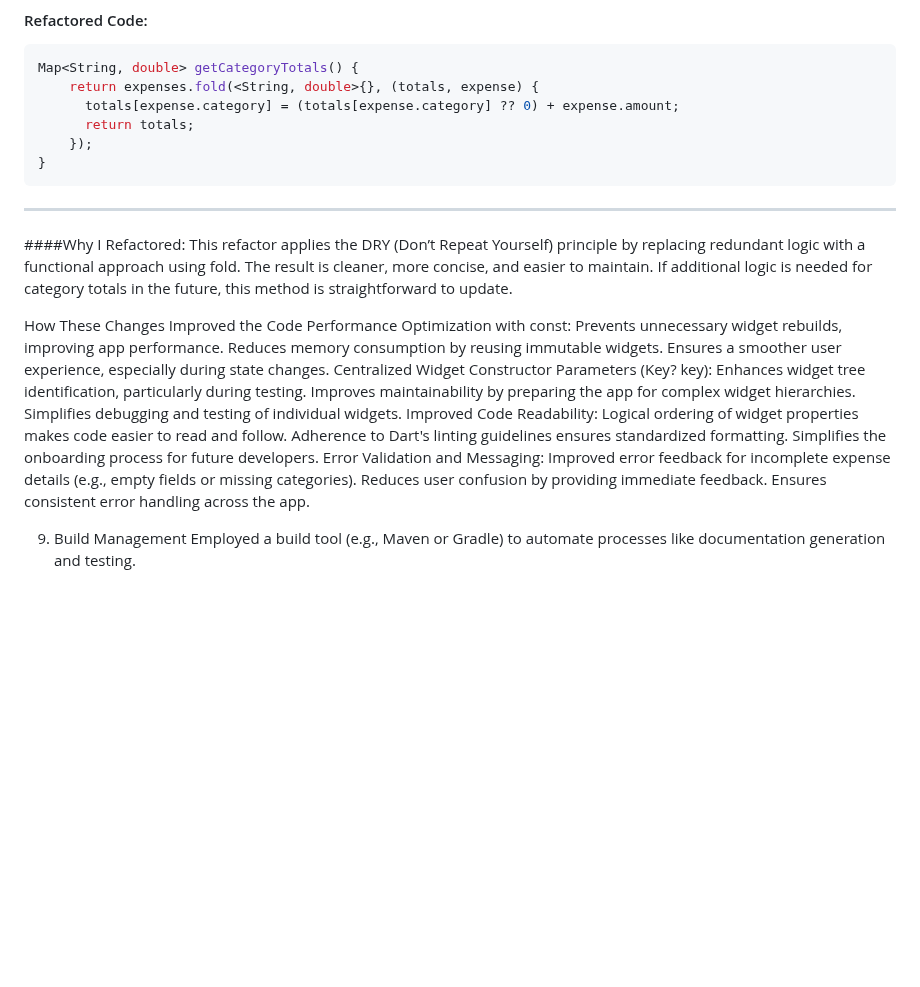
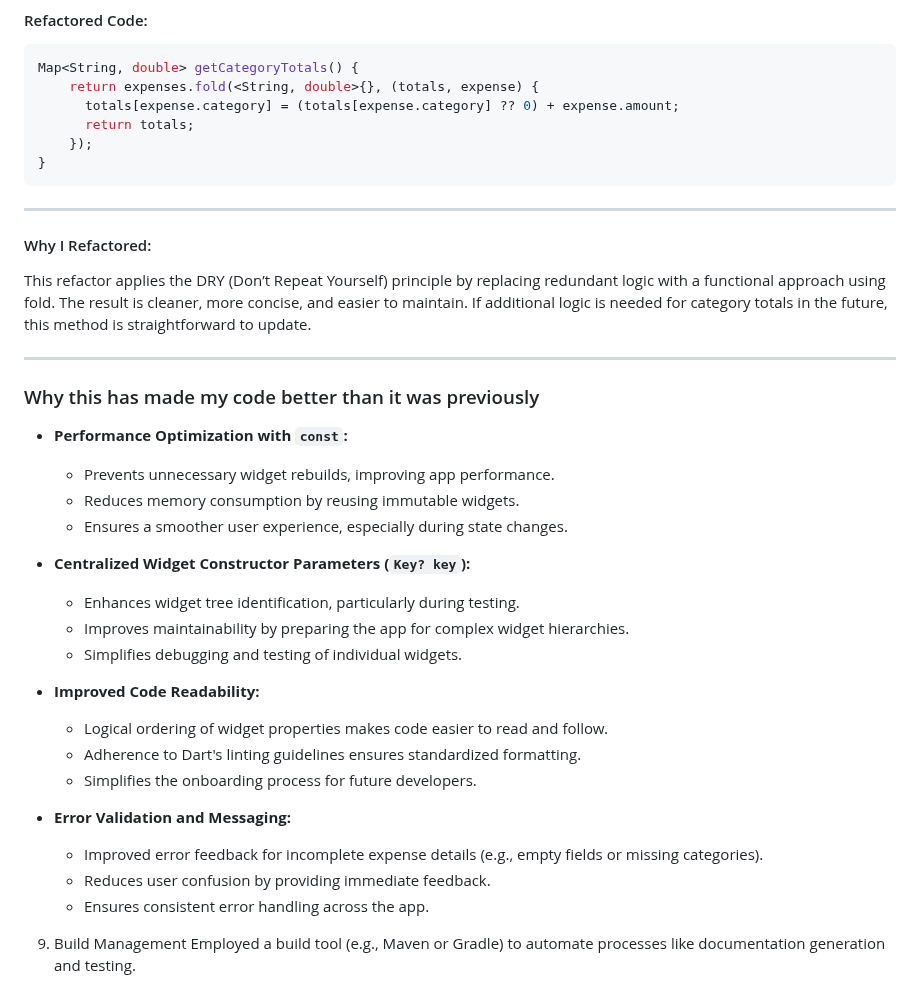
Before and after one commit to jude8786/Software-Engineering-Project, a Markdown page: README.md, the part around the change. Rendered like a GitHub page; blank space fills up the shorter version.

````diff
--- a/README.md
+++ b/README.md
@@ -281,26 +281,31 @@ Map<String, double> getCategoryTotals() {
 ```
 ---
 
-####Why I Refactored:
+#### Why I Refactored:
 This refactor applies the DRY (Don’t Repeat Yourself) principle by replacing redundant logic with a functional approach using fold. The result is cleaner, more concise, and easier to maintain. If additional logic is needed for category totals in the future, this method is straightforward to update.
 
-How These Changes Improved the Code
-Performance Optimization with const:
-Prevents unnecessary widget rebuilds, improving app performance.
-Reduces memory consumption by reusing immutable widgets.
-Ensures a smoother user experience, especially during state changes.
-Centralized Widget Constructor Parameters (Key? key):
-Enhances widget tree identification, particularly during testing.
-Improves maintainability by preparing the app for complex widget hierarchies.
-Simplifies debugging and testing of individual widgets.
-Improved Code Readability:
-Logical ordering of widget properties makes code easier to read and follow.
-Adherence to Dart's linting guidelines ensures standardized formatting.
-Simplifies the onboarding process for future developers.
-Error Validation and Messaging:
-Improved error feedback for incomplete expense details (e.g., empty fields or missing categories).
-Reduces user confusion by providing immediate feedback.
-Ensures consistent error handling across the app.
+---
+### Why this has made my code better than it was previously
+
+- **Performance Optimization with `const`:**
+  - Prevents unnecessary widget rebuilds, improving app performance.
+  - Reduces memory consumption by reusing immutable widgets.
+  - Ensures a smoother user experience, especially during state changes.
+
+- **Centralized Widget Constructor Parameters (`Key? key`):**
+  - Enhances widget tree identification, particularly during testing.
+  - Improves maintainability by preparing the app for complex widget hierarchies.
+  - Simplifies debugging and testing of individual widgets.
+
+- **Improved Code Readability:**
+  - Logical ordering of widget properties makes code easier to read and follow.
+  - Adherence to Dart's linting guidelines ensures standardized formatting.
+  - Simplifies the onboarding process for future developers.
+
+- **Error Validation and Messaging:**
+  - Improved error feedback for incomplete expense details (e.g., empty fields or missing categories).
+  - Reduces user confusion by providing immediate feedback.
+  - Ensures consistent error handling across the app.
 
 9. Build Management
 Employed a build tool (e.g., Maven or Gradle) to automate processes like documentation generation and testing.
````
